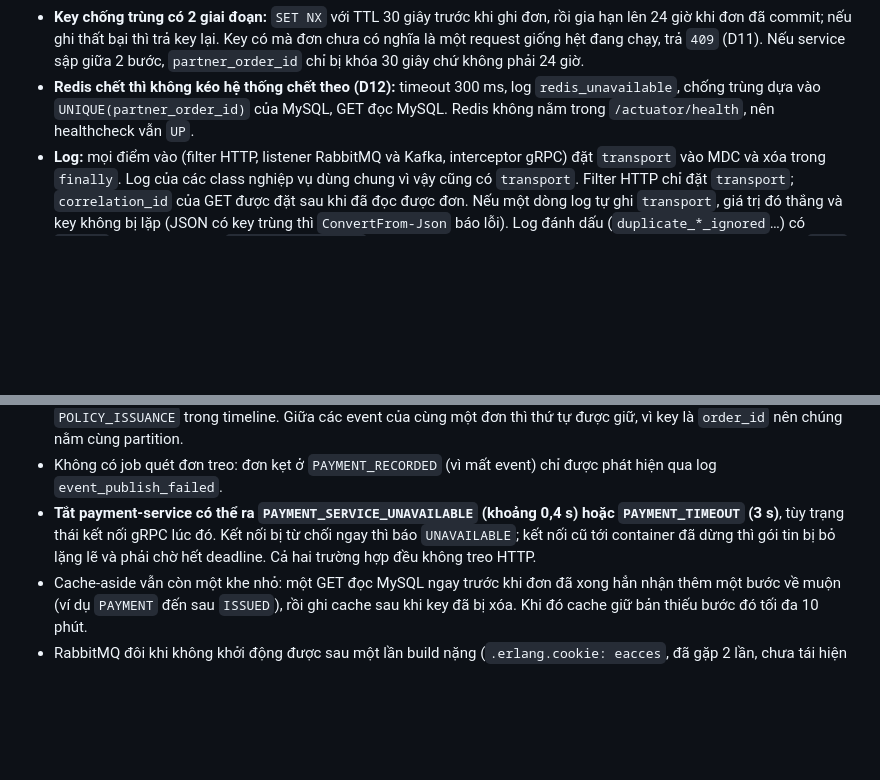
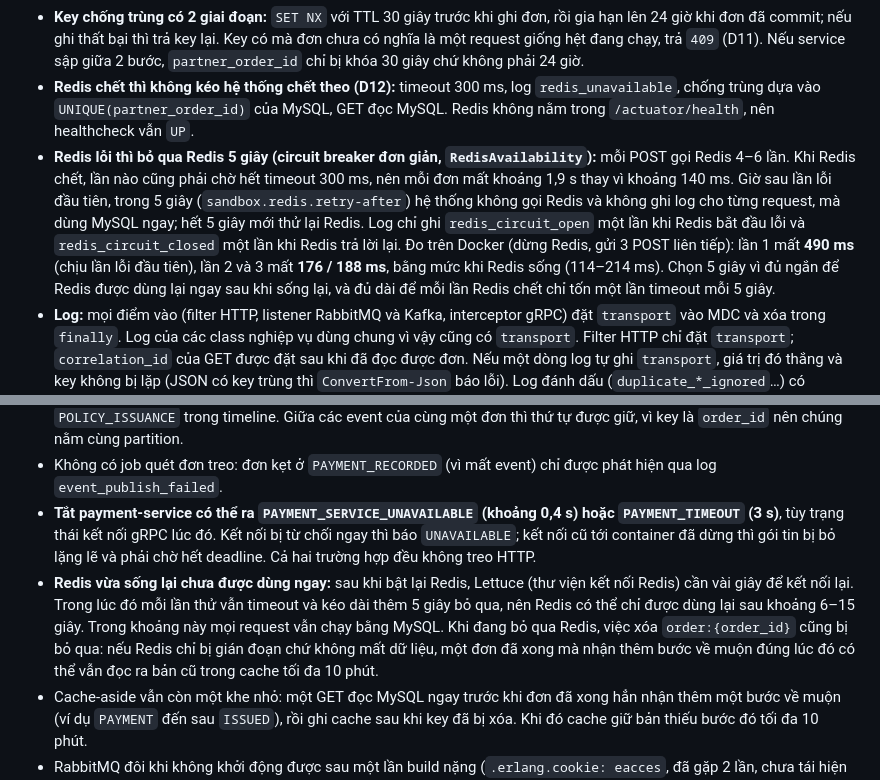
Before and after one commit to Trieu-hub/thuc-tap-file, a Markdown page: README.md, 2 parts joined by grey strips. GitHub-like rendering; blank space fills up the shorter version.

Commit message:
Document the Redis circuit breaker (D12, README)
D12 and the README's Redis section explain the 5 s skip window
(sandbox.redis.retry-after): why (4-6 Redis commands per POST, each
waiting 300 ms when Redis is down: ~1.9 s per order), how it logs
(redis_circuit_open / redis_circuit_closed once per outage) and the
measured result with Docker (Redis stopped: 490 ms for the first POST,
then 176 / 188 ms, against 114-214 ms with Redis up).

Known limits added: Lettuce needs a few seconds to reconnect after Redis
restarts, so Redis may be used again only 6-15 s later; while Redis is
skipped, cache evictions are skipped too.

Co-Authored-By: Claude Opus 5.5 (1M context) <noreply@anthropic.com>

```diff
--- a/README.md
+++ b/README.md
@@ -389,6 +389,7 @@ scripts/            run-tests.ps1
 - **Chỉ cache đơn đã xong hẳn:** `ISSUED` và đã có bước `NOTIFICATION`. `PROCESSING_FAILED` chưa phải trạng thái cuối, vì đơn có thể chuyển sang `ISSUED` khi `policy.issued` về muộn. Bước thông báo là một transaction riêng, chạy sau `ISSUED`. Nếu cache sớm, một lần GET chen vào đúng lúc có thay đổi có thể giữ bản cũ suốt 10 phút. Dù vậy `GET` vẫn luôn hỏi Redis trước (mục V.1).
 - **Key chống trùng có 2 giai đoạn:** `SET NX` với TTL 30 giây trước khi ghi đơn, rồi gia hạn lên 24 giờ khi đơn đã commit; nếu ghi thất bại thì trả key lại. Key có mà đơn chưa có nghĩa là một request giống hệt đang chạy, trả `409` (D11). Nếu service sập giữa 2 bước, `partner_order_id` chỉ bị khóa 30 giây chứ không phải 24 giờ.
 - **Redis chết thì không kéo hệ thống chết theo (D12):** timeout 300 ms, log `redis_unavailable`, chống trùng dựa vào `UNIQUE(partner_order_id)` của MySQL, GET đọc MySQL. Redis không nằm trong `/actuator/health`, nên healthcheck vẫn `UP`.
+- **Redis lỗi thì bỏ qua Redis 5 giây (circuit breaker đơn giản, `RedisAvailability`):** mỗi POST gọi Redis 4–6 lần. Khi Redis chết, lần nào cũng phải chờ hết timeout 300 ms, nên mỗi đơn mất khoảng 1,9 s thay vì khoảng 140 ms. Giờ sau lần lỗi đầu tiên, trong 5 giây (`sandbox.redis.retry-after`) hệ thống không gọi Redis và không ghi log cho từng request, mà dùng MySQL ngay; hết 5 giây mới thử lại Redis. Log chỉ ghi `redis_circuit_open` một lần khi Redis bắt đầu lỗi và `redis_circuit_closed` một lần khi Redis trả lời lại. Đo trên Docker (dừng Redis, gửi 3 POST liên tiếp): lần 1 mất **490 ms** (chịu lần lỗi đầu tiên), lần 2 và 3 mất **176 / 188 ms**, bằng mức khi Redis sống (114–214 ms). Chọn 5 giây vì đủ ngắn để Redis được dùng lại ngay sau khi sống lại, và đủ dài để mỗi lần Redis chết chỉ tốn một lần timeout mỗi 5 giây.
 - **Log:** mọi điểm vào (filter HTTP, listener RabbitMQ và Kafka, interceptor gRPC) đặt `transport` vào MDC và xóa trong `finally`. Log của các class nghiệp vụ dùng chung vì vậy cũng có `transport`. Filter HTTP chỉ đặt `transport`; `correlation_id` của GET được đặt sau khi đã đọc được đơn. Nếu một dòng log tự ghi `transport`, giá trị đó thắng và key không bị lặp (JSON có key trùng thì `ConvertFrom-Json` báo lỗi). Log đánh dấu (`duplicate_*_ignored`…) có `status` nhưng không có `execution_time_ms`, vì không có thao tác nào được đo. Log của Kafka client hạ xuống `WARN`.
 - **UI:** nhãn cache luôn lấy từ response của `GET` (sau khi POST, UI gọi GET 1 lần); dữ liệu hiển thị bằng `textContent`, không dùng `innerHTML` (tên khách hàng chứa HTML chỉ hiện ra dạng chữ); "Log" trong kết quả Ngày 4 của đề được hiểu là UI đưa sẵn lệnh truy vết log theo `correlation_id`, không dựng hạ tầng gom log.
 
@@ -399,5 +400,6 @@ scripts/            run-tests.ps1
 - **Event có thể về không theo thứ tự so với luồng gRPC:** `policy.issued` có thể tới Order trước khi Order ghi xong `PAYMENT_RECORDED`. Trạng thái chỉ đi tiến nên đơn vẫn là `ISSUED`, nhưng bước `PAYMENT` có thể nằm sau `POLICY_ISSUANCE` trong timeline. Giữa các event của cùng một đơn thì thứ tự được giữ, vì key là `order_id` nên chúng nằm cùng partition.
 - Không có job quét đơn treo: đơn kẹt ở `PAYMENT_RECORDED` (vì mất event) chỉ được phát hiện qua log `event_publish_failed`.
 - **Tắt payment-service có thể ra `PAYMENT_SERVICE_UNAVAILABLE` (khoảng 0,4 s) hoặc `PAYMENT_TIMEOUT` (3 s)**, tùy trạng thái kết nối gRPC lúc đó. Kết nối bị từ chối ngay thì báo `UNAVAILABLE`; kết nối cũ tới container đã dừng thì gói tin bị bỏ lặng lẽ và phải chờ hết deadline. Cả hai trường hợp đều không treo HTTP.
+- **Redis vừa sống lại chưa được dùng ngay:** sau khi bật lại Redis, Lettuce (thư viện kết nối Redis) cần vài giây để kết nối lại. Trong lúc đó mỗi lần thử vẫn timeout và kéo dài thêm 5 giây bỏ qua, nên Redis có thể chỉ được dùng lại sau khoảng 6–15 giây. Trong khoảng này mọi request vẫn chạy bằng MySQL. Khi đang bỏ qua Redis, việc xóa `order:{order_id}` cũng bị bỏ qua: nếu Redis chỉ bị gián đoạn chứ không mất dữ liệu, một đơn đã xong mà nhận thêm bước về muộn đúng lúc đó có thể vẫn đọc ra bản cũ trong cache tối đa 10 phút.
 - Cache-aside vẫn còn một khe nhỏ: một GET đọc MySQL ngay trước khi đơn đã xong hẳn nhận thêm một bước về muộn (ví dụ `PAYMENT` đến sau `ISSUED`), rồi ghi cache sau khi key đã bị xóa. Khi đó cache giữ bản thiếu bước đó tối đa 10 phút.
 - RabbitMQ đôi khi không khởi động được sau một lần build nặng (`.erlang.cookie: eacces`, đã gặp 2 lần, chưa tái hiện được có chủ đích). Cách xử lý nằm trong bảng sự cố ở phần "Chạy dự án".
```
Also changed, not shown: docs/design-decisions.md (+1 -0 lines).
